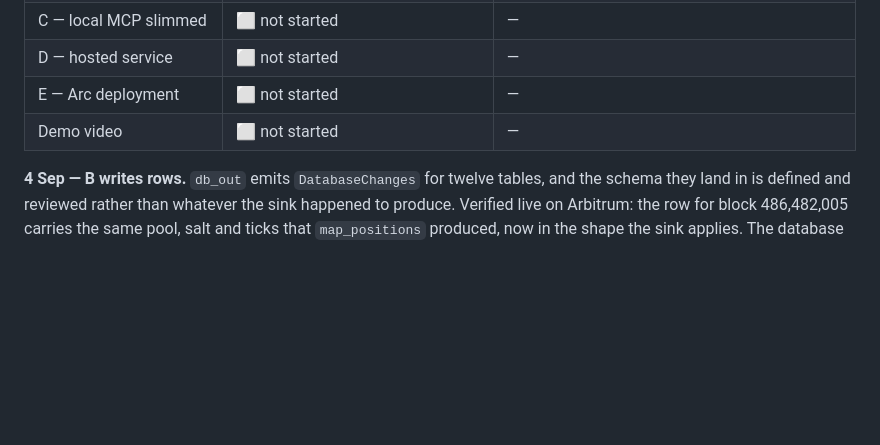
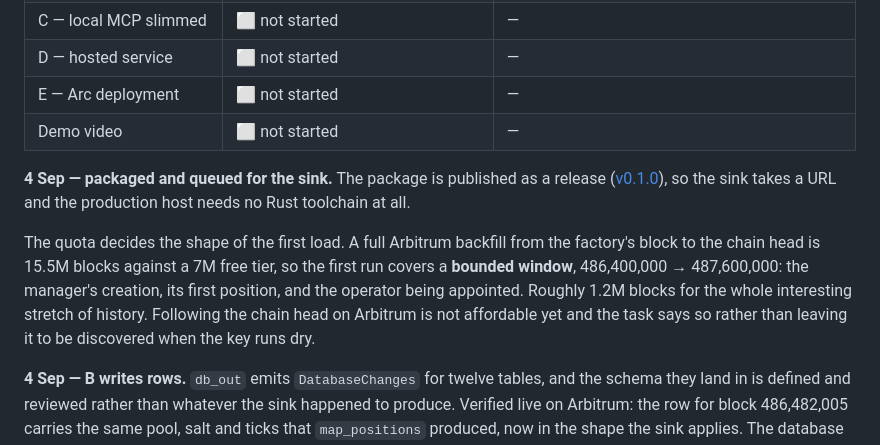
Before and after one commit to dao-envelop/ethonline-2026-unisafe, a Markdown page: PLAN.md, the part around the change. Rendered like a GitHub page; blank space fills up the shorter version.

Commit message:
Publish v0.1.0 and record what the quota decides
The package is a release now, so the sink takes a URL and the production host
needs no Rust toolchain. The first load is a bounded Arbitrum window rather
than a full backfill: 15.5M blocks against a 7M free tier is not a thing to
discover when the key runs dry.

Co-Authored-By: Claude Opus 5 (1M context) <noreply@anthropic.com>
Claude-Session: https://claude.ai/code/session_01FQCKoxase6e9RJyL6u1jf7

```diff
--- a/PLAN.md
+++ b/PLAN.md
@@ -195,6 +195,16 @@ Updated as work lands. Each entry links the commits that produced it.
 | E — Arc deployment | ⬜ not started | — |
 | Demo video | ⬜ not started | — |
 
+**4 Sep — packaged and queued for the sink.** The package is published as a release
+([v0.1.0](https://github.com/dao-envelop/ethonline-2026-substreams-v4-lp/releases/tag/v0.1.0)), so the
+sink takes a URL and the production host needs no Rust toolchain at all.
+
+The quota decides the shape of the first load. A full Arbitrum backfill from the factory's block to the
+chain head is 15.5M blocks against a 7M free tier, so the first run covers a **bounded window**,
+486,400,000 → 487,600,000: the manager's creation, its first position, and the operator being appointed.
+Roughly 1.2M blocks for the whole interesting stretch of history. Following the chain head on Arbitrum is
+not affordable yet and the task says so rather than leaving it to be discovered when the key runs dry.
+
 **4 Sep — B writes rows.** `db_out` emits `DatabaseChanges` for twelve tables, and the schema they land
 in is defined and reviewed rather than whatever the sink happened to produce. Verified live on Arbitrum:
 the row for block 486,482,005 carries the same pool, salt and ticks that `map_positions` produced, now in
```
